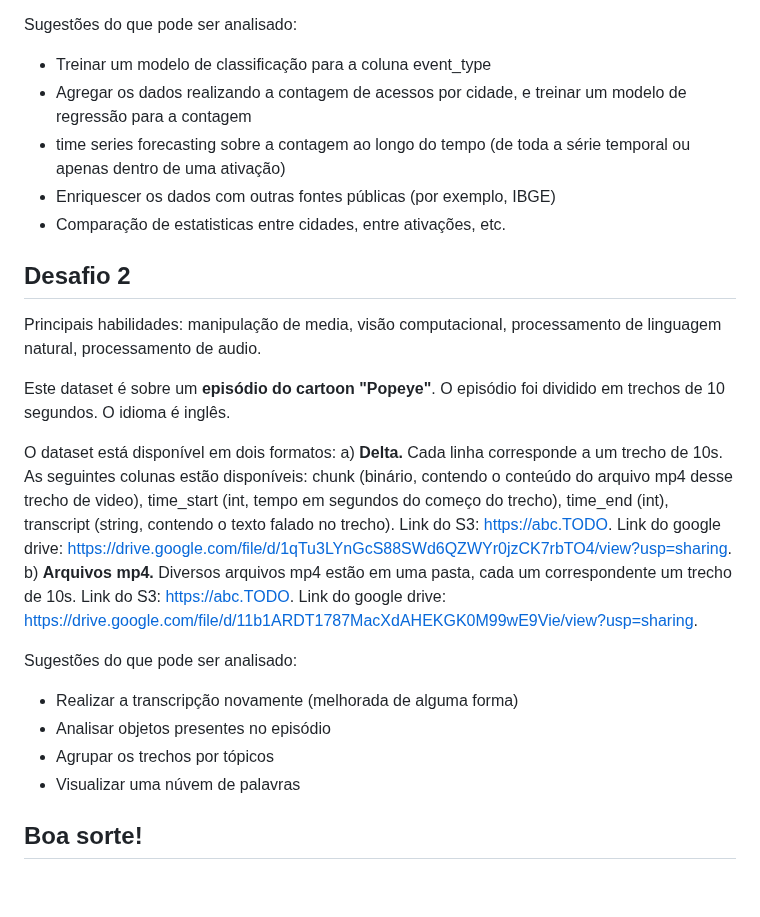
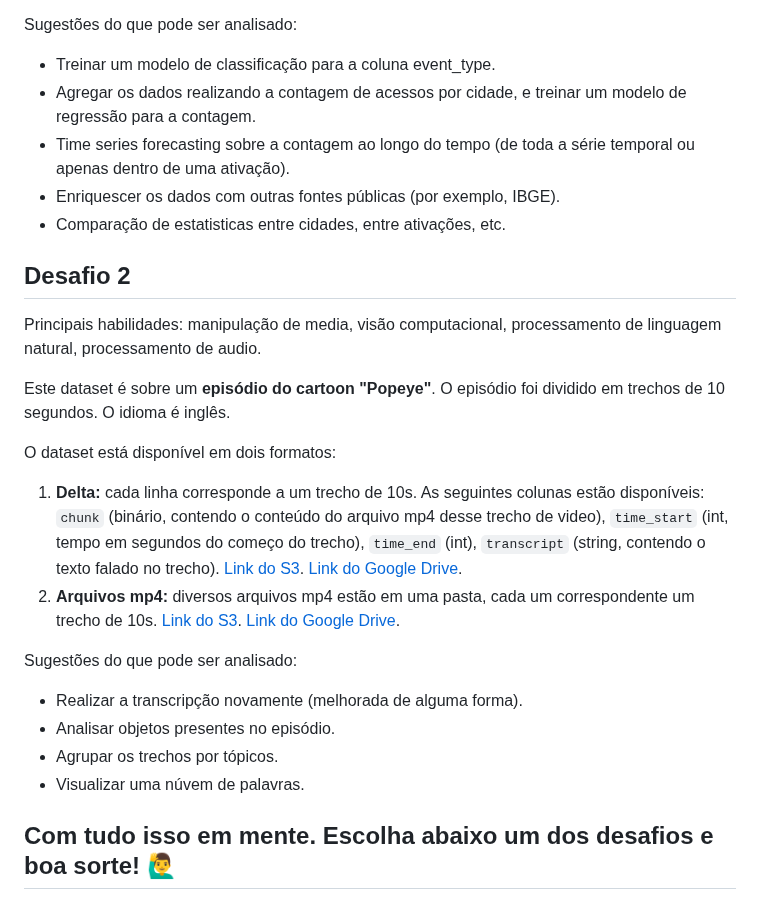
Before and after one commit to hubbeco/challenge, a Markdown page: data-science/README.md, the part around one of its changes. GitHub-like rendering.

```diff
--- a/data-science/README.md
+++ b/data-science/README.md
@@ -51,9 +56,9 @@ b) **CSV.** O dataset foi reduzido para 100000 linhas. Link do S3: https://abc.T
 
 Sugestões do que pode ser analisado:
-* Treinar um modelo de classificação para a coluna event_type
-* Agregar os dados realizando a contagem de acessos por cidade, e treinar um modelo de regressão para a contagem
-* time series forecasting sobre a contagem ao longo do tempo (de toda a série temporal ou apenas dentro de uma ativação)
-* Enriquescer os dados com outras fontes públicas (por exemplo, IBGE)
+* Treinar um modelo de classificação para a coluna event_type.
+* Agregar os dados realizando a contagem de acessos por cidade, e treinar um modelo de regressão para a contagem.
+* Time series forecasting sobre a contagem ao longo do tempo (de toda a série temporal ou apenas dentro de uma ativação).
+* Enriquescer os dados com outras fontes públicas (por exemplo, IBGE).
 * Comparação de estatisticas entre cidades, entre ativações, etc.
 
 ## Desafio 2
@@ -63,13 +68,13 @@ Principais habilidades: manipulação de media, visão computacional, processame
 Este dataset é sobre um **episódio do cartoon "Popeye"**. O episódio foi dividido em trechos de 10 segundos. O idioma é inglês.
 
 O dataset está disponível em dois formatos:
-a) **Delta.** Cada linha corresponde a um trecho de 10s. As seguintes colunas estão disponíveis: chunk (binário, contendo o conteúdo do arquivo mp4 desse trecho de video), time_start (int, tempo em segundos do começo do trecho), time_end (int), transcript (string, contendo o texto falado no trecho). Link do S3: https://abc.TODO. Link do google drive: https://drive.google.com/file/d/1qTu3LYnGcS88SWd6QZWYr0jzCK7rbTO4/view?usp=sharing.
-b) **Arquivos mp4.** Diversos arquivos mp4 estão em uma pasta, cada um correspondente um trecho de 10s. Link do S3: https://abc.TODO. Link do google drive: https://drive.google.com/file/d/11b1ARDT1787MacXdAHEKGK0M99wE9Vie/view?usp=sharing.
+1. **Delta:** cada linha corresponde a um trecho de 10s. As seguintes colunas estão disponíveis: `chunk` (binário, contendo o conteúdo do arquivo mp4 desse trecho de video), `time_start` (int, tempo em segundos do começo do trecho), `time_end` (int), `transcript` (string, contendo o texto falado no trecho). [Link do S3](https://abc.TODO). [Link do Google Drive](https://drive.google.com/file/d/1qTu3LYnGcS88SWd6QZWYr0jzCK7rbTO4/view?usp=sharing).
+2. **Arquivos mp4:** diversos arquivos mp4 estão em uma pasta, cada um correspondente um trecho de 10s. [Link do S3](https://abc.TODO). [Link do Google Drive](https://drive.google.com/file/d/11b1ARDT1787MacXdAHEKGK0M99wE9Vie/view?usp=sharing).
 
 Sugestões do que pode ser analisado:
-* Realizar a transcripção novamente (melhorada de alguma forma)
-* Analisar objetos presentes no episódio
-* Agrupar os trechos por tópicos
-* Visualizar uma núvem de palavras
+* Realizar a transcripção novamente (melhorada de alguma forma).
+* Analisar objetos presentes no episódio.
+* Agrupar os trechos por tópicos.
+* Visualizar uma núvem de palavras.
 
-## Boa sorte!
+## **Com tudo isso em mente. Escolha abaixo um dos desafios e boa sorte!** 🙋‍♂️
```
Also changed, not shown: other parts of data-science/README.md (+26 -21 lines).
